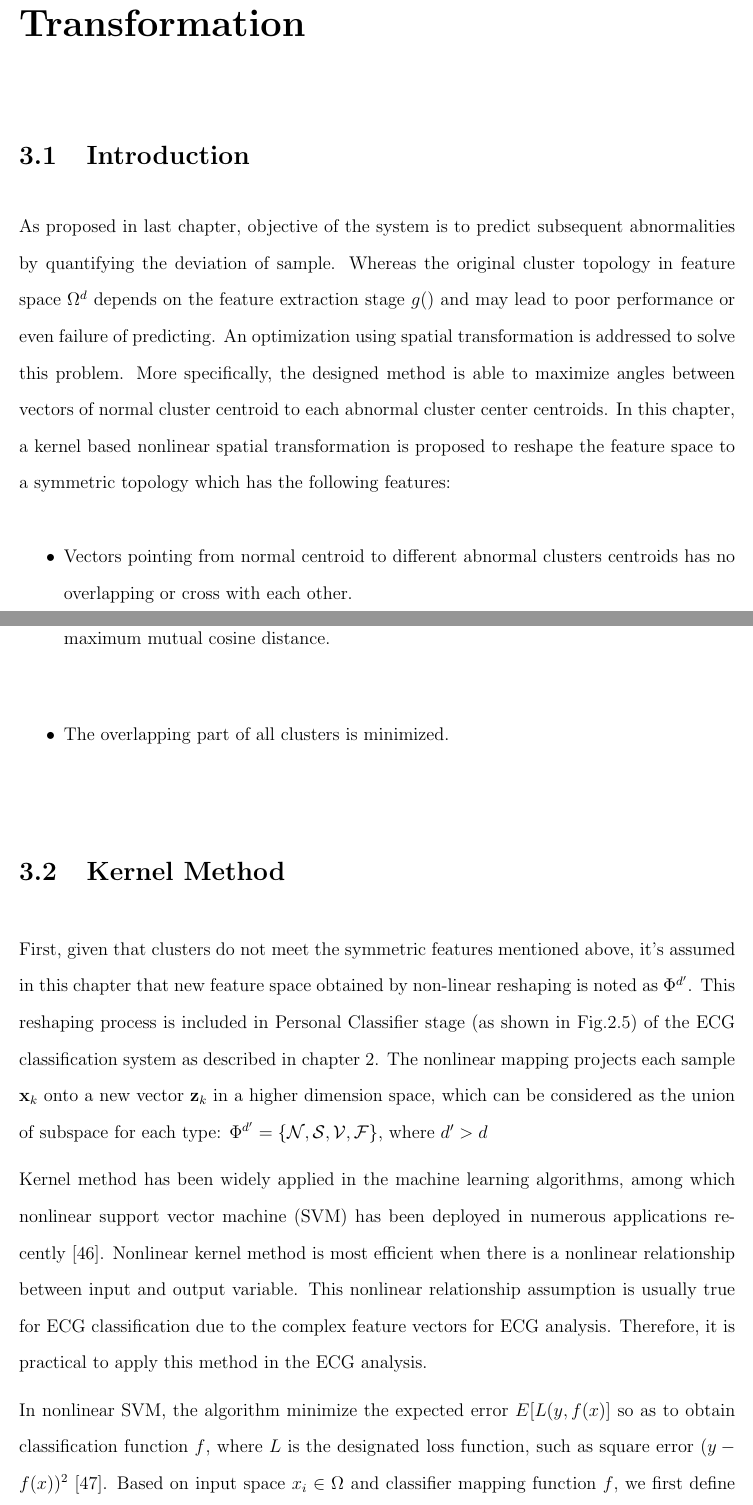
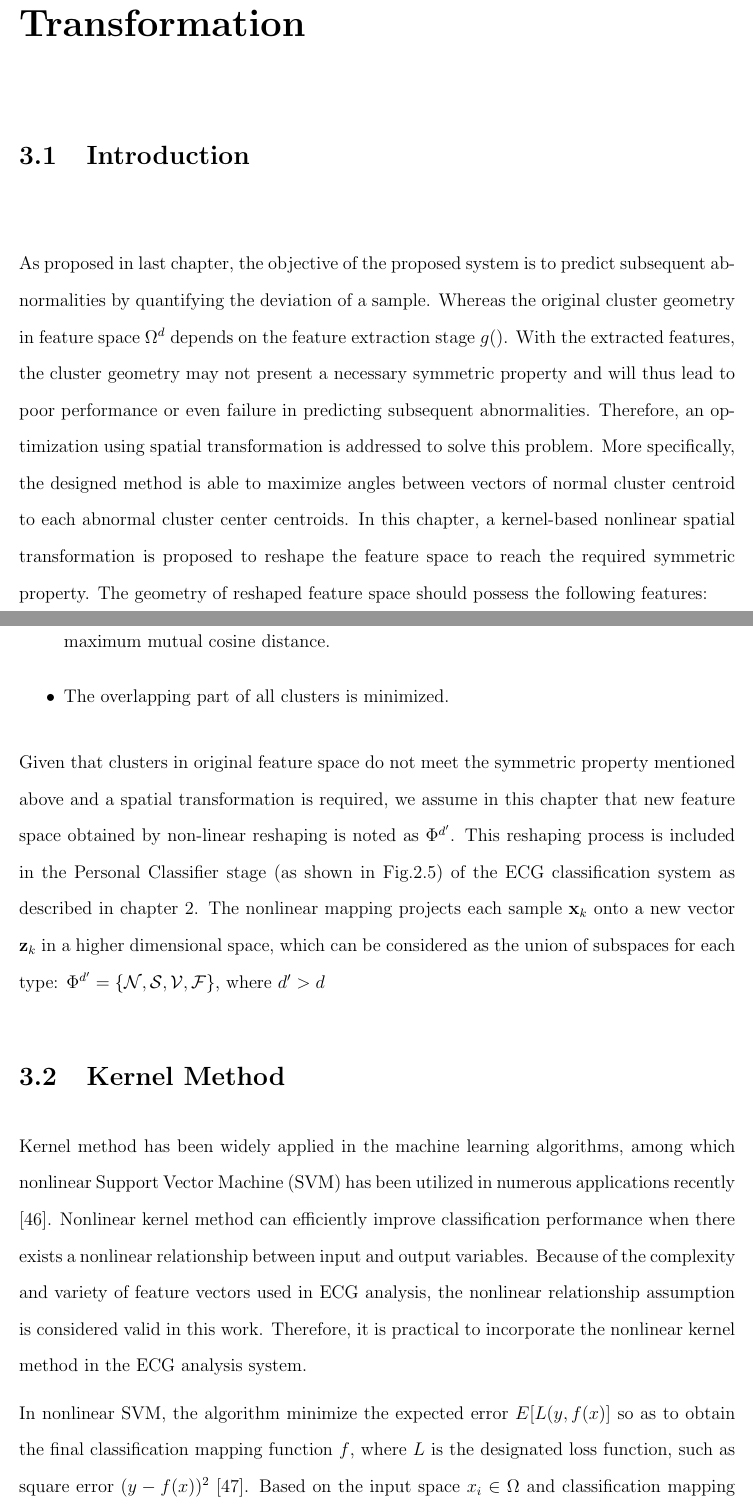
Before and after one commit to JMistral/NAU_thesis_master_complete, a LaTeX thesis (NAU_thesis_master_complete/main.tex, which reads NAU_thesis_master_complete/body/3-KernelModel_EditJC.tex): two parts of pages 40 and 41 of 76, joined at a grey line, cut so that both start at the same text. Compiled offline with pdfLaTeX.

Commit message:
Updates from ShareLaTeX

```diff
--- a/NAU_thesis_master_complete/body/3-KernelModel_EditJC.tex
+++ b/NAU_thesis_master_complete/body/3-KernelModel_EditJC.tex
@@ -1,24 +1,24 @@
 \chapter{Kernel-Based Nonlinear Spatial Transformation}\label{ch:spheremapping}
 \section{Introduction}
 
-As proposed in last chapter, objective of the system is to predict subsequent abnormalities by quantifying the deviation of sample. Whereas the original cluster topology in feature space $\Omega^d$ depends on the feature extraction stage $g()$ and may lead to poor performance or even failure of predicting. An optimization using spatial transformation is addressed to solve this problem. More specifically, the designed method is able to maximize angles between vectors of normal cluster centroid to each abnormal cluster center centroids. In this chapter, a kernel based nonlinear spatial transformation is proposed to reshape the feature space to a symmetric topology which has the following features:
+As proposed in last chapter, the objective of the proposed system is to predict subsequent abnormalities by quantifying the deviation of a sample. Whereas the original cluster geometry in feature space $\Omega^d$ depends on the feature extraction stage $g()$. With the extracted features, the cluster geometry may not present a necessary symmetric property and will thus lead to poor performance or even failure in predicting subsequent abnormalities.
+Therefore, an optimization using spatial transformation is addressed to solve this problem. More specifically, the designed method is able to maximize angles between vectors of normal cluster centroid to each abnormal cluster center centroids. In this chapter, a kernel-based nonlinear spatial transformation is proposed to reshape the feature space to reach the required symmetric property. The geometry of reshaped feature space should possess the following features:
  \begin{itemize}
-     \item Vectors pointing from normal centroid to different abnormal clusters centroids has no overlapping or cross with each other.
-     \item Vectors pointing from normal centroid to different abnormal clusters centroids has maximum mutual cosine distance.
+     %\item Vectors pointing from normal centroid to different abnormal clusters centroids has no overlapping or cross with each other.
+     \item Vectors pointing from normal centroid to different abnormal clusters centroids have maximum mutual cosine distance.
      \item The overlapping part of all clusters is minimized.
  \end{itemize}
 
 %However the geometric structure of clusters in the feature space $\Omega$ depends on the feature extraction stage $\g()$. The geometric structure of extracted feature in Table.\ref{table:features} does not meet the standards mentioned above.
+Given that clusters in original feature space do not meet the symmetric property mentioned above and a spatial transformation is required, we assume in this chapter that new feature space obtained by non-linear reshaping is noted as $\Phi^{d'}$. This reshaping process is included in the Personal Classifier stage (as shown in Fig.\ref{fig:flow}) of the ECG classification system as described in chapter 2. The nonlinear mapping projects each sample $\mathbf{x}_k$  onto a new vector $\mathbf{z}_k$ in a higher dimensional space, which can be considered as the union of subspaces for each type: $\Phi^{d'}=\{\mathcal{N},\mathcal{S},\mathcal{V},\mathcal{F}\}$, where $d'>d$
 
 
 \section{Kernel Method}
 
-First, given that clusters do not meet the symmetric features mentioned above, it's assumed in this chapter that new feature space obtained by non-linear reshaping is noted as $\Phi^{d'}$. This reshaping process is included in Personal Classifier stage (as shown in Fig.\ref{fig:flow}) of the ECG classification system as described in chapter 2. The nonlinear mapping projects each sample $\mathbf{x}_k$   onto a new vector $\mathbf{z}_k$ in a higher dimension space, which can be considered as the union of subspace for each type: $\Phi^{d'}=\{\mathcal{N},\mathcal{S},\mathcal{V},\mathcal{F}\}$, where $d'>d$
-
-Kernel method has been widely applied in the machine learning algorithms, among which nonlinear support vector machine (SVM) has been deployed in numerous applications recently\cite{shawe2004kernel}. Nonlinear kernel method is most efficient when there is a nonlinear relationship between input and output variable. This nonlinear relationship assumption is usually true for ECG classification due to the complex feature vectors for ECG analysis. Therefore, it is practical to apply this method in the ECG analysis.
+Kernel method has been widely applied in the machine learning algorithms, among which nonlinear Support Vector Machine (SVM) has been utilized in numerous applications recently\cite{shawe2004kernel}. Nonlinear kernel method can efficiently improve classification performance when there exists a nonlinear relationship between input and output variables. Because of the complexity and variety of feature vectors used in ECG analysis, the nonlinear relationship assumption is considered valid in this work. Therefore, it is practical to incorporate the nonlinear kernel method in the ECG analysis system.
 
 
-In nonlinear SVM, the algorithm  minimize the expected error $E[L(y,f(x)]$ so as to obtain classification function $f$, where $L$ is the designated loss function, such as square error $(y-f(x))^2$ \cite{scholkopf1999advances}. Based on input space $x_i\in \Omega$ and classifier mapping function $f$, we first define loss function through following formula:
+In nonlinear SVM, the algorithm  minimize the expected error $E[L(y,f(x)]$ so as to obtain the final classification mapping function $f$, where $L$ is the designated loss function, such as square error $(y-f(x))^2$ \cite{scholkopf1999advances}. Based on the input space $x_i\in \Omega$ and classification mapping function $f$, the loss function is defined by following formula:
 
 \begin{align}
     \frac{1}{m}\sum_{j\in \mathbb{N}}L(y_j,f(x_j) + \gamma||f||_K^2
```
Also changed, not shown: NAU_thesis_master_complete/main.tex (+2 -1 lines), NAU_thesis_master_complete/body/3-KernelModel_EditJC.tex (10 more changed lines).
